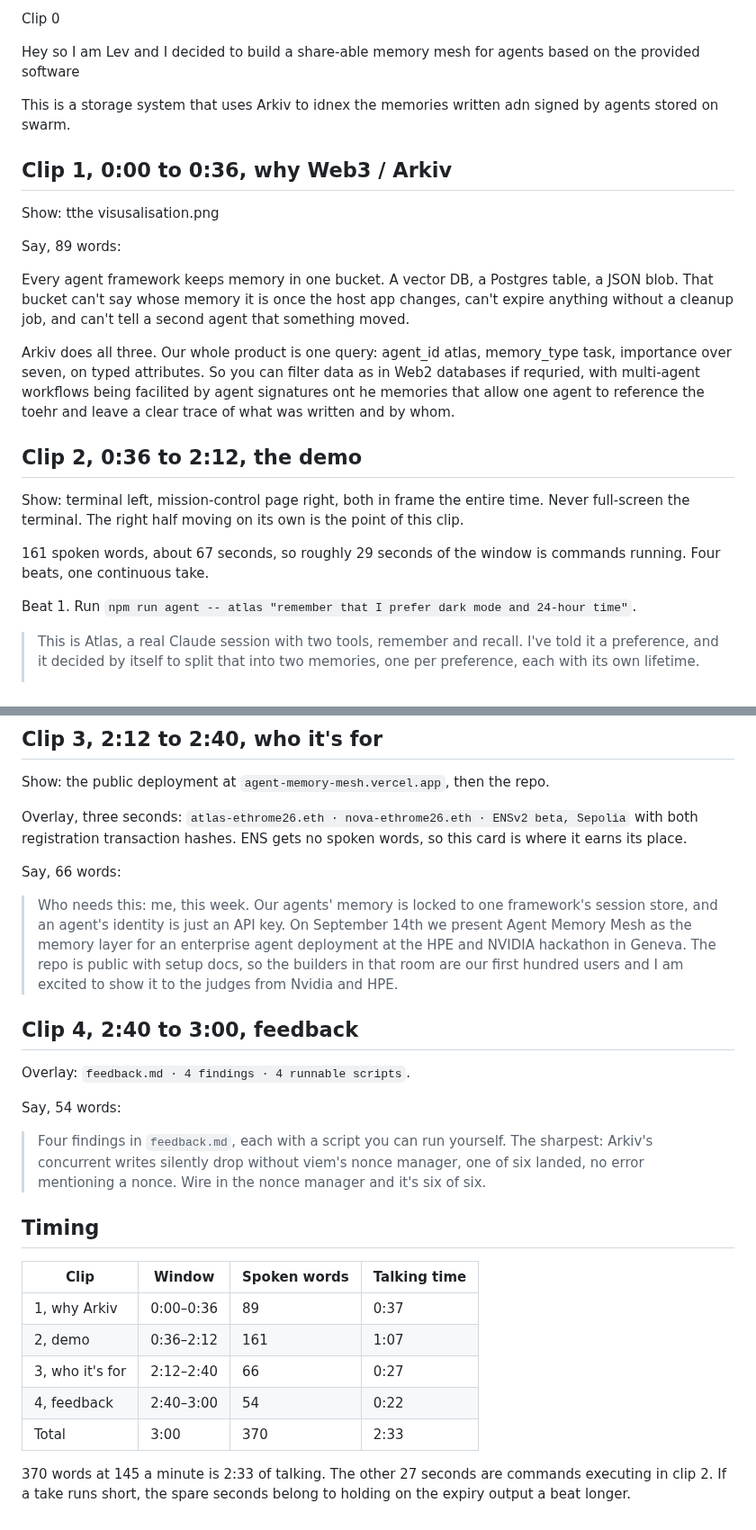
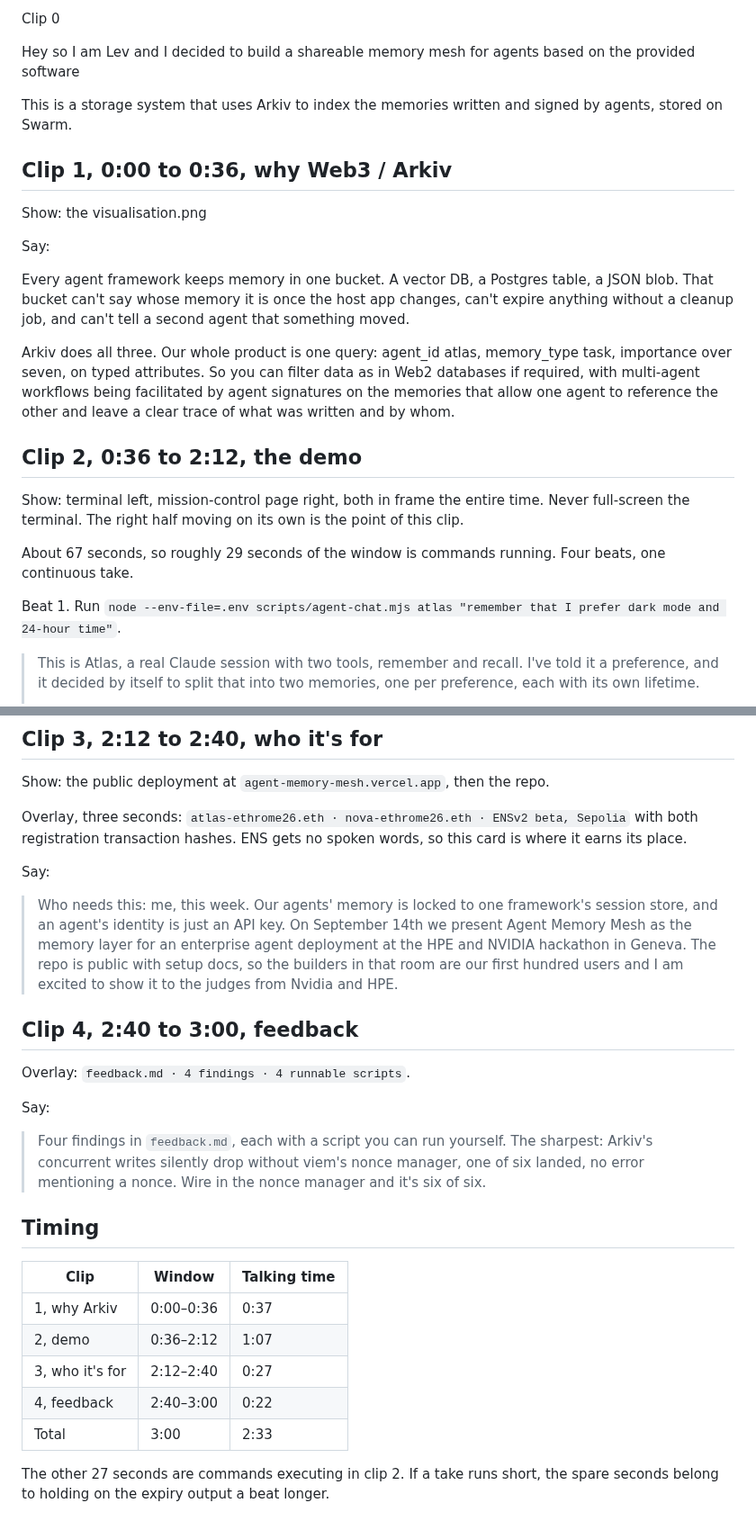
Before and after one commit to LevRoz630/agent-memory-mesh, a Markdown page: PITCH.md, 2 parts joined by grey strips. Shown at 90% size. Drawn GitHub-style.

Commit message:
Fix broken agent command in PITCH.md, clean up typos, drop word counts

```diff
--- a/PITCH.md
+++ b/PITCH.md
@@ -32,32 +32,32 @@ Judging weights, and where each one is earned:
 
 Clip 0
 
-Hey so I am Lev and I decided to build a share-able memory mesh for agents based on the provided software
+Hey so I am Lev and I decided to build a shareable memory mesh for agents based on the provided software
 
-This is a storage system that uses Arkiv to idnex the memories written adn signed by agents stored on swarm.
+This is a storage system that uses Arkiv to index the memories written and signed by agents, stored on Swarm.
 
 ## Clip 1, 0:00 to 0:36, why Web3 / Arkiv
 
-Show: tthe visusalisation.png
+Show: the visualisation.png
 
-Say, 89 words:
+Say:
 
 Every agent framework keeps memory in one bucket. A vector DB, a Postgres table, a JSON
 blob. That bucket can't say whose memory it is once the host app changes, can't expire
 anything without a cleanup job, and can't tell a second agent that something moved.
 
 Arkiv does all three. Our whole product is one query: agent_id atlas, memory_type task,
-importance over seven, on typed attributes.  So you can filter data as in Web2 databases if requried, with multi-agent workflows being facilited by agent signatures ont he memories that allow one agent to reference the toehr and leave a clear trace of what was written and by whom.
+importance over seven, on typed attributes. So you can filter data as in Web2 databases if required, with multi-agent workflows being facilitated by agent signatures on the memories that allow one agent to reference the other and leave a clear trace of what was written and by whom.
 
 ## Clip 2, 0:36 to 2:12, the demo
 
 Show: terminal left, mission-control page right, both in frame the entire time. Never
 full-screen the terminal. The right half moving on its own is the point of this clip.
 
-161 spoken words, about 67 seconds, so roughly 29 seconds of the window is commands running.
+About 67 seconds, so roughly 29 seconds of the window is commands running.
 Four beats, one continuous take.
 
-Beat 1. Run `npm run agent -- atlas "remember that I prefer dark mode and 24-hour time"`.
+Beat 1. Run `node --env-file=.env scripts/agent-chat.mjs atlas "remember that I prefer dark mode and 24-hour time"`.
 
 > This is Atlas, a real Claude session with two tools, remember and recall. I've told it a preference, and it decided by itself to split that into two memories, one per preference, each with its own lifetime.
 >
@@ -85,7 +85,7 @@ Overlay, three seconds: `atlas-ethrome26.eth · nova-ethrome26.eth · ENSv2 beta
 with both registration transaction hashes. ENS gets no spoken words, so this card is where
 it earns its place.
 
-Say, 66 words:
+Say:
 
 > Who needs this: me, this week. Our agents' memory is locked to one framework's session
 > store, and an agent's identity is just an API key. On September 14th we present Agent
@@ -97,21 +97,20 @@ Say, 66 words:
 
 Overlay: `feedback.md · 4 findings · 4 runnable scripts`.
 
-Say, 54 words:
+Say:
 
 > Four findings in `feedback.md`, each with a script you can run yourself. The sharpest:
 > Arkiv's concurrent writes silently drop without viem's nonce manager, one of six landed, no error mentioning a nonce. Wire in the nonce manager and it's six of six.
 
 ## Timing
 
-| Clip            | Window     | Spoken words | Talking time |
-| --------------- | ---------- | ------------ | ------------ |
-| 1, why Arkiv    | 0:00–0:36 | 89           | 0:37         |
-| 2, demo         | 0:36–2:12 | 161          | 1:07         |
-| 3, who it's for | 2:12–2:40 | 66           | 0:27         |
-| 4, feedback     | 2:40–3:00 | 54           | 0:22         |
-| Total           | 3:00       | 370          | 2:33         |
+| Clip            | Window     | Talking time |
+| --------------- | ---------- | ------------ |
+| 1, why Arkiv    | 0:00–0:36 | 0:37         |
+| 2, demo         | 0:36–2:12 | 1:07         |
+| 3, who it's for | 2:12–2:40 | 0:27         |
+| 4, feedback     | 2:40–3:00 | 0:22         |
+| Total           | 3:00       | 2:33         |
 
-370 words at 145 a minute is 2:33 of talking. The other 27 seconds are commands executing in
-clip 2. If a take runs short, the spare seconds belong to holding on the expiry output a beat
-longer.
+The other 27 seconds are commands executing in clip 2. If a take runs short, the spare seconds
+belong to holding on the expiry output a beat longer.
```
